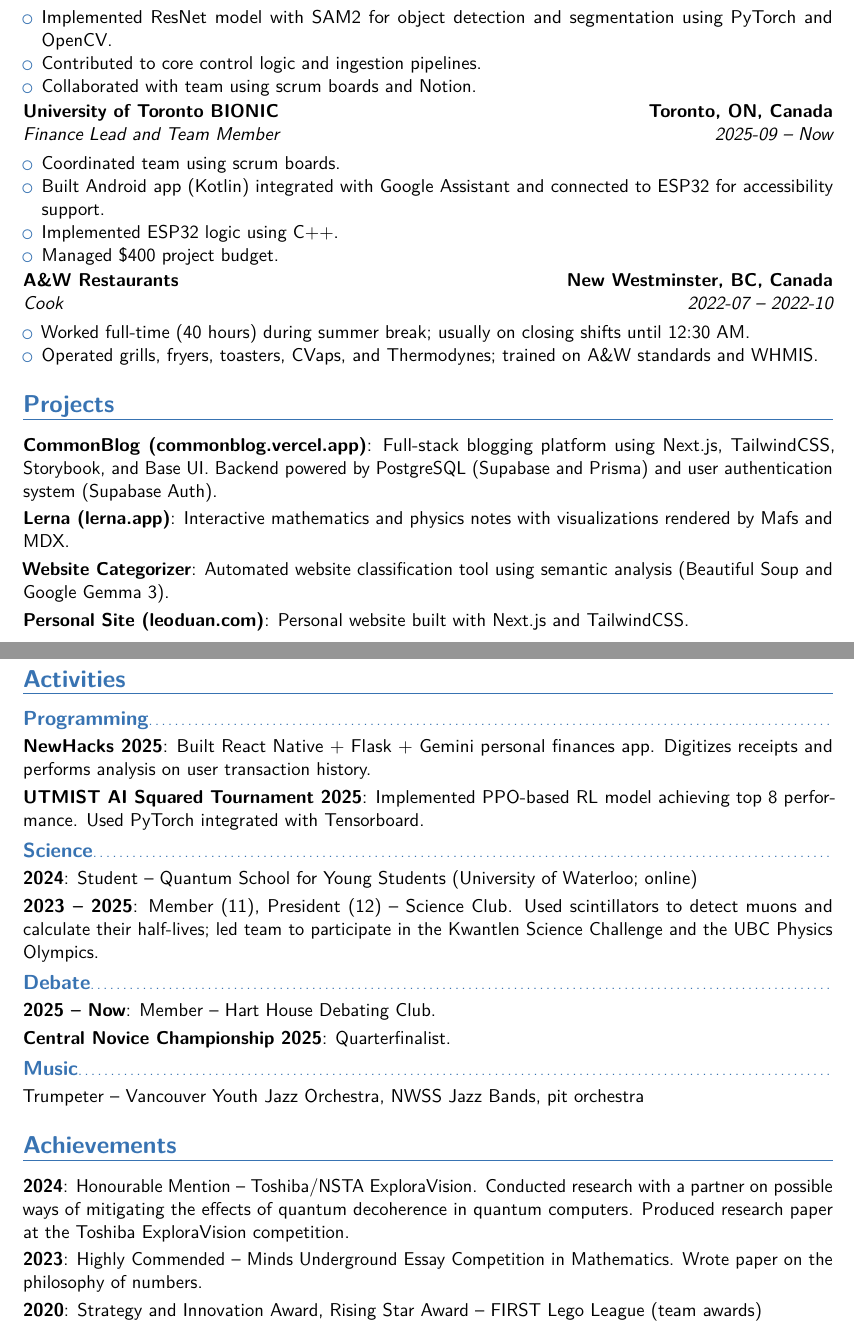
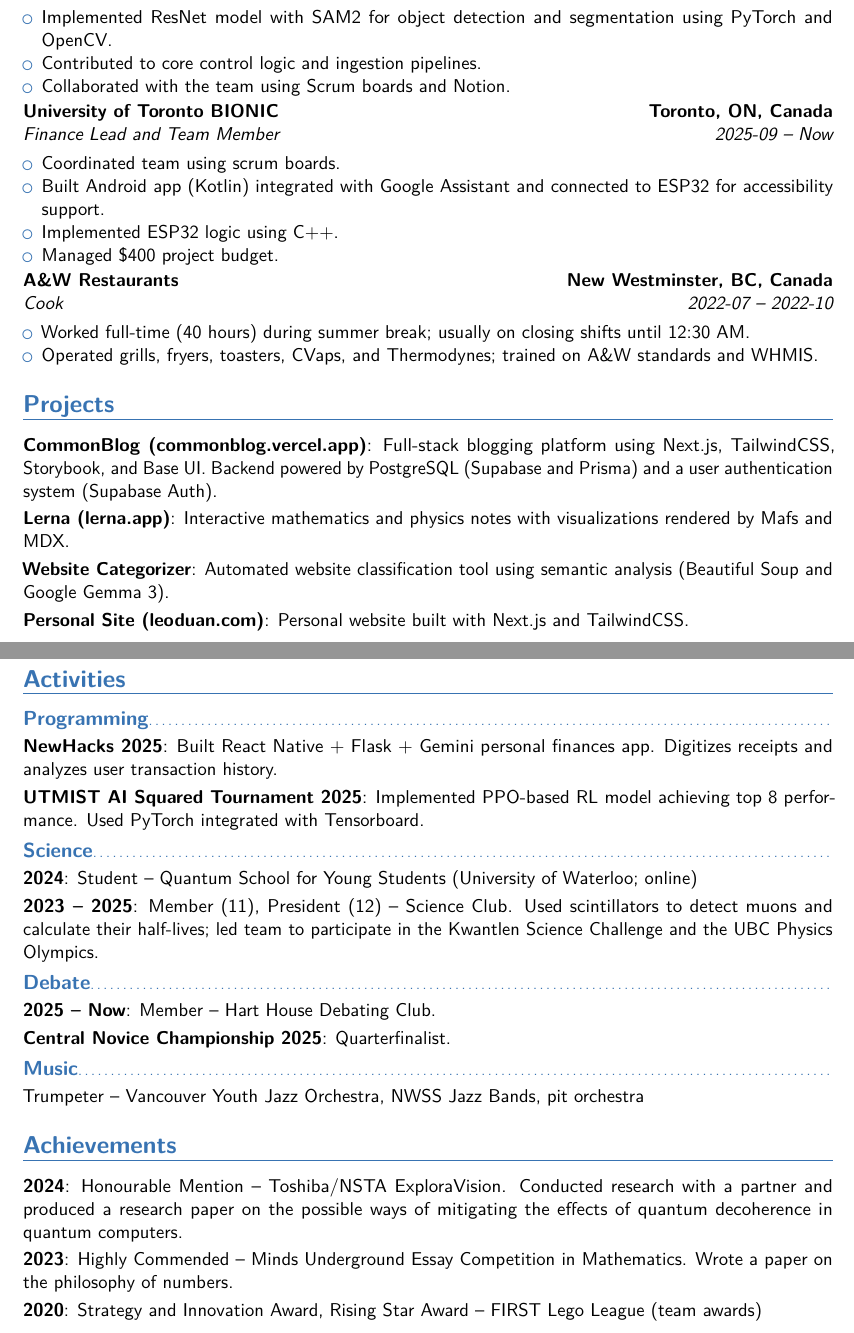
Before and after one commit to leoduan0/cv, a LaTeX CV (resume/resume.tex, which reads resume/sections/achievements.tex, resume/sections/activities.tex, resume/sections/experience.tex): two parts of pages 1 and 2 of 2, joined at a grey line, cut so that both start at the same text. Compiled offline with pdfLaTeX.

Commit message:
minor fixes again

```diff
--- a/resume/sections/achievements.tex
+++ b/resume/sections/achievements.tex
@@ -1,5 +1,5 @@
 \section{Achievements}
 
-\cvitem{2024}{Honourable Mention -- Toshiba/NSTA ExploraVision. Conducted research with a partner on possible ways of mitigating the effects of quantum decoherence in quantum computers. Produced research paper at the Toshiba ExploraVision competition.}
-\cvitem{2023}{Highly Commended -- Minds Underground Essay Competition in Mathematics. Wrote paper on the philosophy of numbers.}
+\cvitem{2024}{Honourable Mention -- Toshiba/NSTA ExploraVision. Conducted research with a partner and produced a research paper on the possible ways of mitigating the effects of quantum decoherence in quantum computers.}
+\cvitem{2023}{Highly Commended -- Minds Underground Essay Competition in Mathematics. Wrote a paper on the philosophy of numbers.}
 \cvitem{2020}{Strategy and Innovation Award, Rising Star Award -- FIRST Lego League (team awards)}
--- a/resume/sections/activities.tex
+++ b/resume/sections/activities.tex
@@ -1,7 +1,7 @@
 \section{Activities}
 
 \subsection{Programming}
-\cvitem{NewHacks 2025}{Built React Native + Flask + Gemini personal finances app. Digitizes receipts and performs analysis on user transaction history.}
+\cvitem{NewHacks 2025}{Built React Native + Flask + Gemini personal finances app. Digitizes receipts and analyzes user transaction history.}
 \cvitem{UTMIST AI Squared Tournament 2025}{Implemented PPO-based RL model achieving top 8 performance. Used PyTorch integrated with Tensorboard.}
 
 \subsection{Science}
--- a/resume/sections/experience.tex
+++ b/resume/sections/experience.tex
@@ -4,7 +4,7 @@
   \begin{itemize}
     \item Implemented ResNet model with SAM2 for object detection and segmentation using PyTorch and OpenCV.
     \item Contributed to core control logic and ingestion pipelines.
-    \item Collaborated with team using scrum boards and Notion.
+    \item Collaborated with the team using Scrum boards and Notion.
   \end{itemize}
 }
 
--- a/resume/sections/projects.tex
+++ b/resume/sections/projects.tex
@@ -1,6 +1,6 @@
 \section{Projects}
 
-\cvitem{CommonBlog (\href{https://commonblog.vercel.app}{commonblog.vercel.app})}{Full-stack blogging platform using Next.js, TailwindCSS, Storybook, and Base UI. Backend powered by PostgreSQL (Supabase and Prisma) and user authentication system (Supabase Auth).}
+\cvitem{CommonBlog (\href{https://commonblog.vercel.app}{commonblog.vercel.app})}{Full-stack blogging platform using Next.js, TailwindCSS, Storybook, and Base UI. Backend powered by PostgreSQL (Supabase and Prisma) and a user authentication system (Supabase Auth).}
 \cvitem{Lerna (\href{https://lerna.app}{lerna.app})}{Interactive mathematics and physics notes with visualizations rendered by Mafs and MDX.}
 \cvitem{Website Categorizer}{Automated website classification tool using semantic analysis (Beautiful Soup and Google Gemma 3).}
 \cvitem{Personal Site (\href{https://leoduan.com}{leoduan.com})}{Personal website built with Next.js and TailwindCSS.}
```
